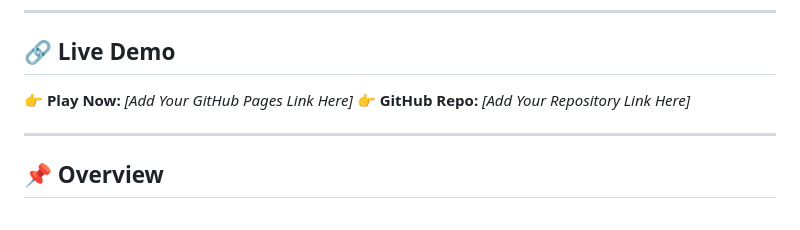
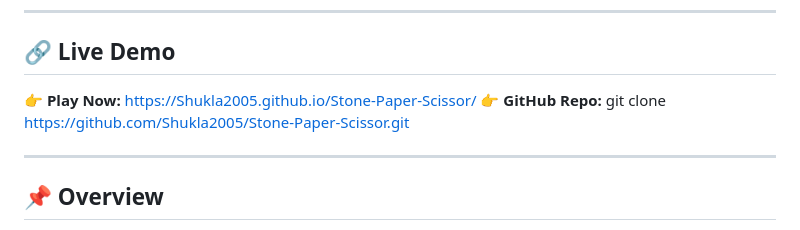
Before and after one commit to Shukla2005/Stone-Paper-Scissor, a Markdown page: README.md, the part around the change. GitHub-like rendering.

Commit message:
Update live demo links in README.md

```diff
--- a/README.md
+++ b/README.md
@@ -25,8 +25,8 @@ A simple and interactive Stone Paper Scissor game built using HTML, CSS, and Jav
 
 ## 🔗 Live Demo
 
-👉 **Play Now:** *[Add Your GitHub Pages Link Here]*
-👉 **GitHub Repo:** *[Add Your Repository Link Here]*
+👉 **Play Now:** https://Shukla2005.github.io/Stone-Paper-Scissor/
+👉 **GitHub Repo:** git clone https://github.com/Shukla2005/Stone-Paper-Scissor.git
 
 ---
 
```
